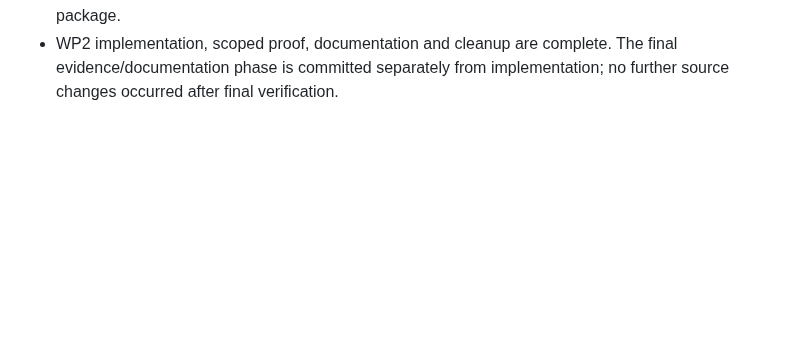
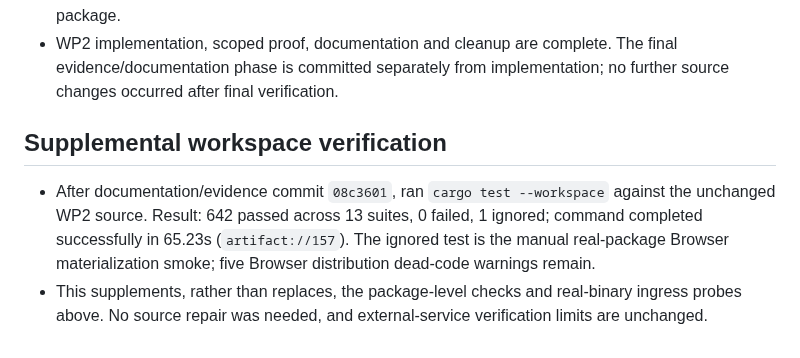
Before and after one commit to slhaf/AgenticGPT, a Markdown page: .planning/2026-09-20-agent-wp2-operation-boundary/progress.md, the part around the change. Rendered like a GitHub page; blank space fills up the shorter version.

Commit message:
test: record WP2 full workspace verification

```diff
--- a/.planning/2026-09-20-agent-wp2-operation-boundary/progress.md
+++ b/.planning/2026-09-20-agent-wp2-operation-boundary/progress.md
@@ -21,3 +21,7 @@
 - Updated existing configuration docs in English/Chinese, Standalone runtime/operations, interfaces/tool matrix and architecture current/diagnosis/target/roadmap sections. Reviewed and corrected the distinction between `agentic-gpt local` (Unix MCP, `local:`) and `agentic-gpt tmux` (four local-admin operations, `localadmin:`), the exact watcher diagnostic, and whole-Browser restart classification. Historical counts/deleted-symbol evidence are explicitly historical; future WP3/WP-R scope remains open.
 - Both owned smoke supervisors were observed exited with status 0. Removed their two private runtime roots and both throwaway driver scripts; no user runtime roots or external services were touched. Historical version release notes were intentionally not rewritten for this unversioned work package.
 - WP2 implementation, scoped proof, documentation and cleanup are complete. The final evidence/documentation phase is committed separately from implementation; no further source changes occurred after final verification.
+
+## Supplemental workspace verification
+- After documentation/evidence commit `08c3601`, ran `cargo test --workspace` against the unchanged WP2 source. Result: 642 passed across 13 suites, 0 failed, 1 ignored; command completed successfully in 65.23s (`artifact://157`). The ignored test is the manual real-package Browser materialization smoke; five Browser distribution dead-code warnings remain.
+- This supplements, rather than replaces, the package-level checks and real-binary ingress probes above. No source repair was needed, and external-service verification limits are unchanged.
```
